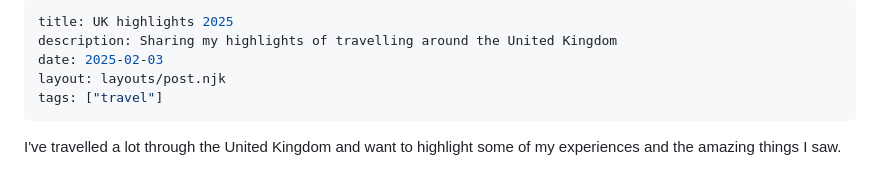
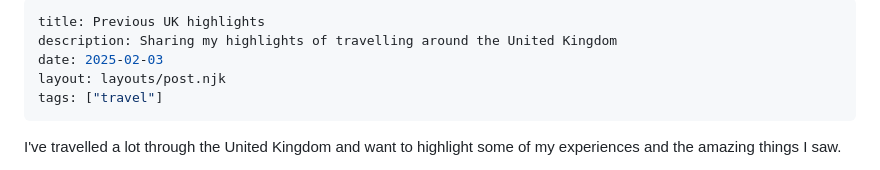
Before and after one commit to kalv/kalv, a Markdown page: posts/2025/united-kingdom.md, the part around the change. Drawn GitHub-style.

Commit message:
not really highlights of 2025

```diff
--- a/posts/2025/united-kingdom.md
+++ b/posts/2025/united-kingdom.md
@@ -1,5 +1,5 @@
 ---
-title: UK highlights 2025
+title: Previous UK highlights
 description: Sharing my highlights of travelling around the United Kingdom
 date: 2025-02-03
 layout: layouts/post.njk
```
